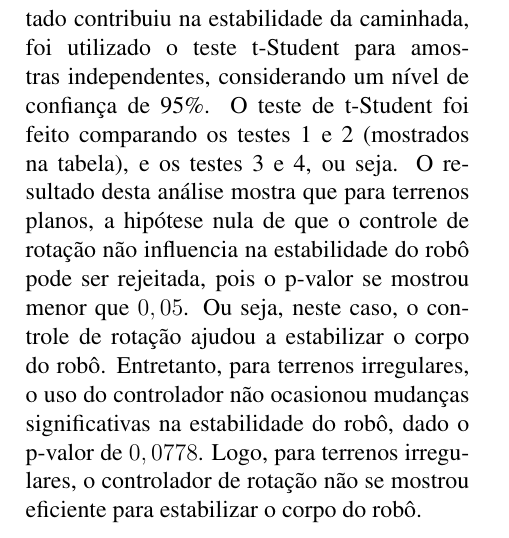
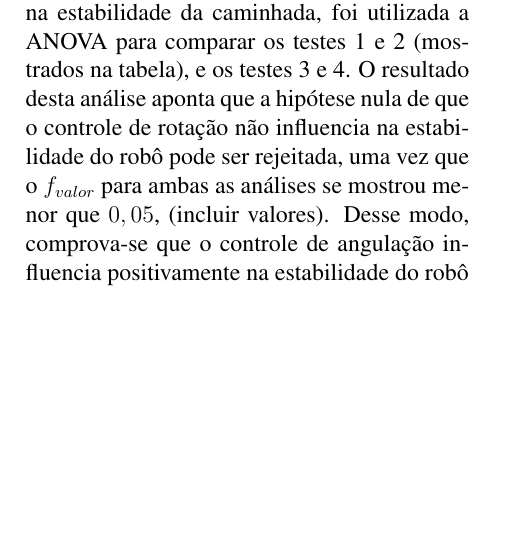
Before and after one commit to Brazilian-Institute-of-Robotics/bir-black-mouth-docs, a LaTeX document (sections/results.tex): part of page 3 of 3, cut so that both start at the same text, the shorter picture padded with empty space. Compiled offline with pdfLaTeX.

Commit message:
udpate velocity control results

```diff
--- a/sections/results.tex
+++ b/sections/results.tex
@@ -114,7 +114,8 @@
     \label{tab:vel_stab}
   \end{table}
 
-  Ainda na Tabela \ref{tab:vel_stab}, foi observado que a menor oscilação em \textit{roll} e em \textit{pitch} ocorreu no terreno regular utilizando o controle de rotação, enquanto que a maior oscilação ocorreu nas condições opostas (teste 3). A fim de avaliar se o controle de rotação implementado contribuiu na estabilidade da caminhada, foi utilizado o teste t-Student para amostras independentes, considerando um nível de confiança de 95\%. O teste de t-Student foi feito comparando os testes 1 e 2 (mostrados na tabela), e os testes 3 e 4, ou seja. O resultado desta análise mostra que para terrenos planos, a hipótese nula de que o controle de rotação não influencia na estabilidade do robô pode ser rejeitada, pois o p-valor se mostrou menor que $0,05$. Ou seja, neste caso, o controle de rotação ajudou a estabilizar o corpo do robô. Entretanto, para terrenos irregulares, o uso do controlador não ocasionou mudanças significativas na estabilidade do robô, dado o p-valor de $0,0778$. Logo, para terrenos irregulares, o controlador de rotação não se mostrou eficiente para estabilizar o corpo do robô.
+  Ainda na Tabela \ref{tab:vel_stab}, foi observado que a menor oscilação em \textit{roll} e em \textit{pitch} ocorreu no terreno regular utilizando o controle de angulação, enquanto que a maior oscilação ocorreu nas condições opostas (teste 3). Seguindo com a análise dos dados, assim como no primeiro experimento, foram removidos os \textit{outliers} das amostras e aplicado o teste de normalidade de \textit{Shapiro-Wilk}. A fim de avaliar se o controle de rotação implementado contribuiu na estabilidade da caminhada, foi utilizada a ANOVA para comparar os testes 1 e 2 (mostrados na tabela), e os testes 3 e 4. O resultado desta análise aponta que a hipótese nula de que o controle de rotação não influencia na estabilidade do robô pode ser rejeitada, uma vez que o $f_{valor}$ para ambas as análises se mostrou menor que $0,05$, (incluir valores). Desse modo, comprova-se que o controle de angulação influencia positivamente na estabilidade do robô
+
 
   % \subsection{Testes complementares}
   % Como resultados complementares, foi observado que o robô possui a habilidade de andar por terrenos inclinados. Durante o teste, o robô foi capaz de se locomover por um plano inclinado com aproximadamente 5,3$\degree$ de inclinação (figura \ref{fig:tests3-4}).
```
